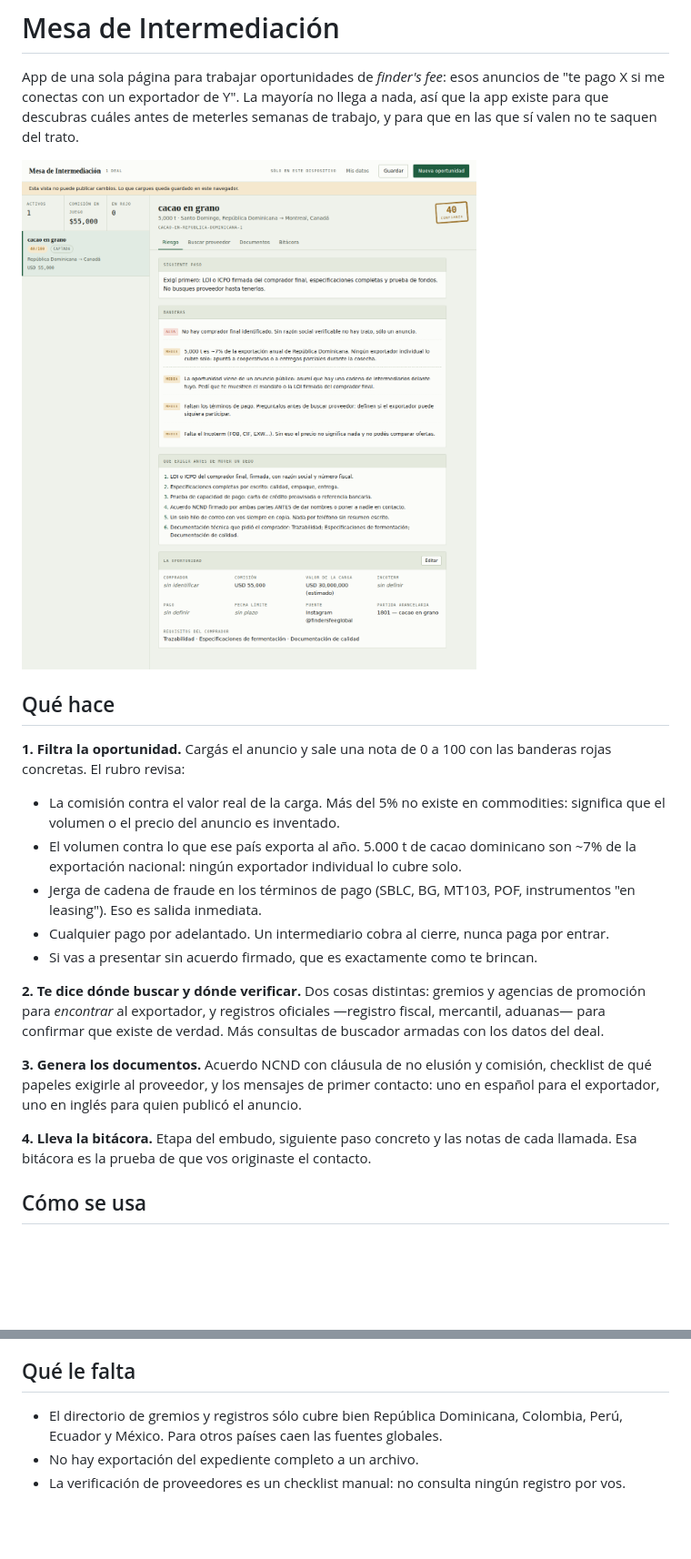
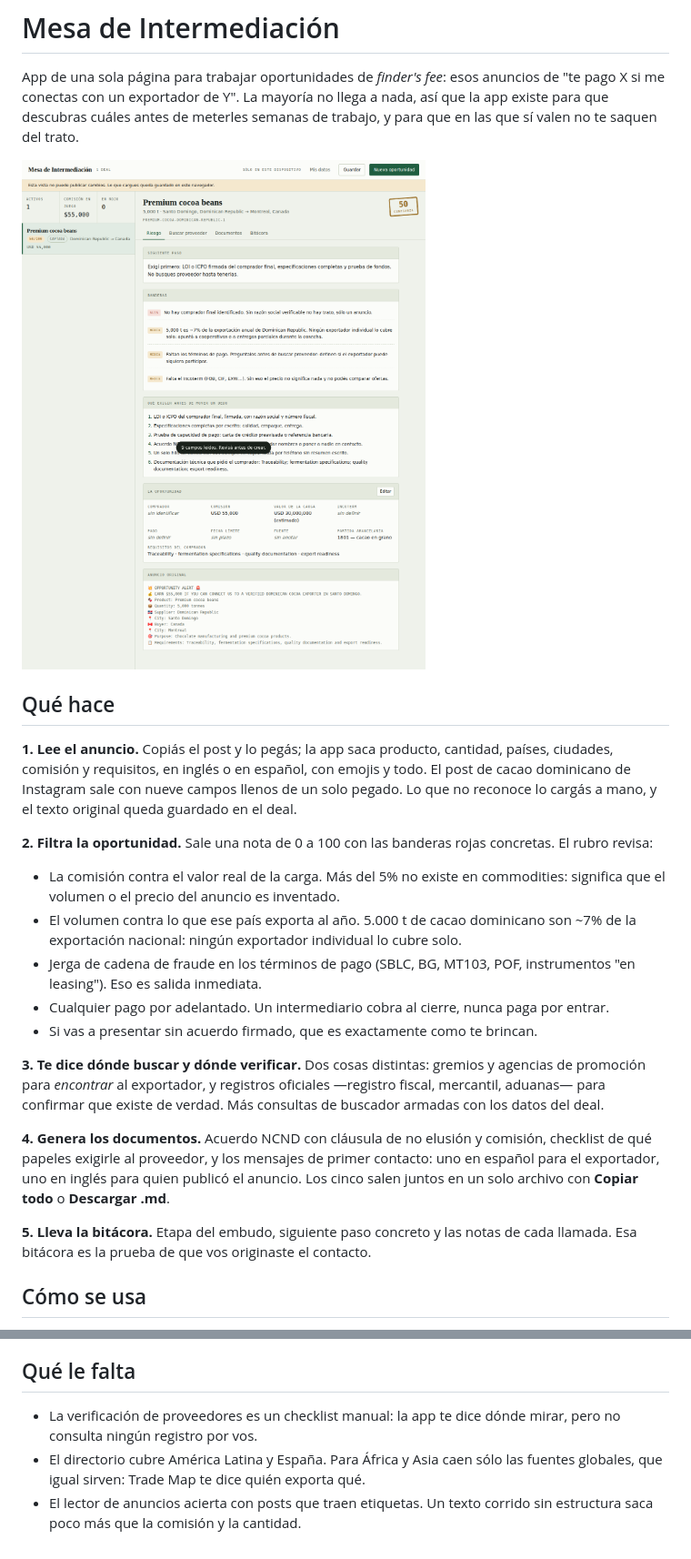
Before and after one commit to Drjonaxx/VENTAS, a Markdown page: README.md, 2 parts joined by grey strips. Shown at 91% size. Rendered like a GitHub page; pictures changed too: docs/pantalla-riesgo.png; blank space fills up the shorter version.

```diff
--- a/README.md
+++ b/README.md
@@ -9,8 +9,14 @@ semanas de trabajo, y para que en las que sí valen no te saquen del trato.
 
 ## Qué hace
 
-**1. Filtra la oportunidad.** Cargás el anuncio y sale una nota de 0 a 100 con
-las banderas rojas concretas. El rubro revisa:
+**1. Lee el anuncio.** Copiás el post y lo pegás; la app saca producto,
+cantidad, países, ciudades, comisión y requisitos, en inglés o en español, con
+emojis y todo. El post de cacao dominicano de Instagram sale con nueve campos
+llenos de un solo pegado. Lo que no reconoce lo cargás a mano, y el texto
+original queda guardado en el deal.
+
+**2. Filtra la oportunidad.** Sale una nota de 0 a 100 con las banderas rojas
+concretas. El rubro revisa:
 
 - La comisión contra el valor real de la carga. Más del 5% no existe en
   commodities: significa que el volumen o el precio del anuncio es inventado.
@@ -22,17 +28,18 @@ las banderas rojas concretas. El rubro revisa:
   por entrar.
 - Si vas a presentar sin acuerdo firmado, que es exactamente como te brincan.
 
-**2. Te dice dónde buscar y dónde verificar.** Dos cosas distintas: gremios y
+**3. Te dice dónde buscar y dónde verificar.** Dos cosas distintas: gremios y
 agencias de promoción para *encontrar* al exportador, y registros oficiales
 —registro fiscal, mercantil, aduanas— para confirmar que existe de verdad.
 Más consultas de buscador armadas con los datos del deal.
 
-**3. Genera los documentos.** Acuerdo NCND con cláusula de no elusión y
+**4. Genera los documentos.** Acuerdo NCND con cláusula de no elusión y
 comisión, checklist de qué papeles exigirle al proveedor, y los mensajes de
 primer contacto: uno en español para el exportador, uno en inglés para quien
-publicó el anuncio.
+publicó el anuncio. Los cinco salen juntos en un solo archivo con **Copiar
+todo** o **Descargar .md**.
 
-**4. Lleva la bitácora.** Etapa del embudo, siguiente paso concreto y las notas
+**5. Lleva la bitácora.** Etapa del embudo, siguiente paso concreto y las notas
 de cada llamada. Esa bitácora es la prueba de que vos originaste el contacto.
 
 ## Cómo se usa
@@ -75,8 +82,9 @@ llevar el atributo `data-src`** o se pierde en el primer guardado.
 
 ## Qué le falta
 
-- El directorio de gremios y registros sólo cubre bien República Dominicana,
-  Colombia, Perú, Ecuador y México. Para otros países caen las fuentes globales.
-- No hay exportación del expediente completo a un archivo.
-- La verificación de proveedores es un checklist manual: no consulta ningún
-  registro por vos.
+- La verificación de proveedores es un checklist manual: la app te dice dónde
+  mirar, pero no consulta ningún registro por vos.
+- El directorio cubre América Latina y España. Para África y Asia caen sólo las
+  fuentes globales, que igual sirven: Trade Map te dice quién exporta qué.
+- El lector de anuncios acierta con posts que traen etiquetas. Un texto corrido
+  sin estructura saca poco más que la comisión y la cantidad.
```
Also changed, not shown: docs/pantalla-documentos.png, docs/pantalla-pegar.png (added), docs/pantalla-proveedor.png, 1 other file.
